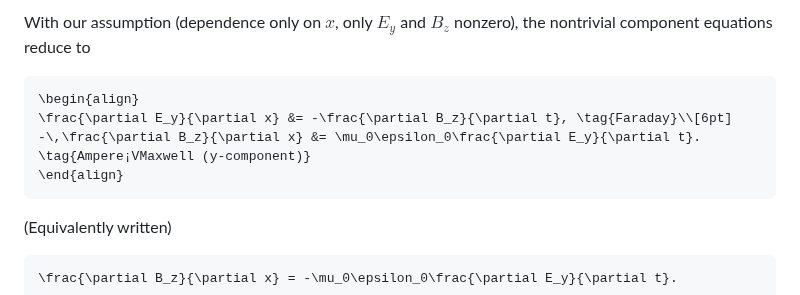
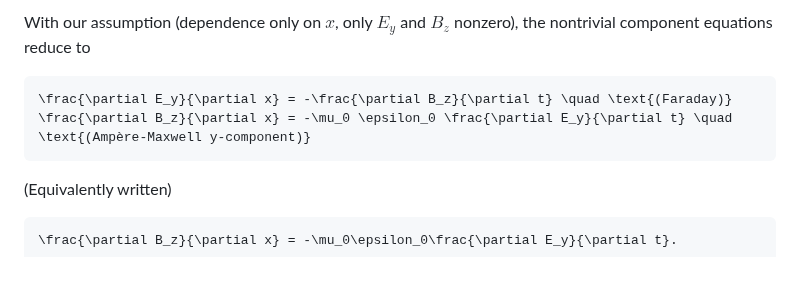
Before and after one commit to ReluctantHacker/notes, a Markdown page: physics/Electrodynamics.md, the part around the change. GitHub-like rendering; blank space fills up the shorter version.

Commit message:
edit notes

````diff
--- a/physics/Electrodynamics.md
+++ b/physics/Electrodynamics.md
@@ -189,10 +189,8 @@ Start from the relevant Maxwell curl equations in vacuum (no sources, no current
 With our assumption (dependence only on $x$, only $E_y$ and $B_z$ nonzero),
 the nontrivial component equations reduce to
 ```math
-\begin{align}
-\frac{\partial E_y}{\partial x} &= -\frac{\partial B_z}{\partial t}, \tag{Faraday}\\[6pt]
--\,\frac{\partial B_z}{\partial x} &= \mu_0\epsilon_0\frac{\partial E_y}{\partial t}. \tag{Ampere¡VMaxwell (y-component)}
-\end{align}
+\frac{\partial E_y}{\partial x} = -\frac{\partial B_z}{\partial t} \quad \text{(Faraday)}
+\frac{\partial B_z}{\partial x} = -\mu_0 \epsilon_0 \frac{\partial E_y}{\partial t} \quad \text{(Ampère-Maxwell y-component)}
 ```
 
 (Equivalently written)
````
